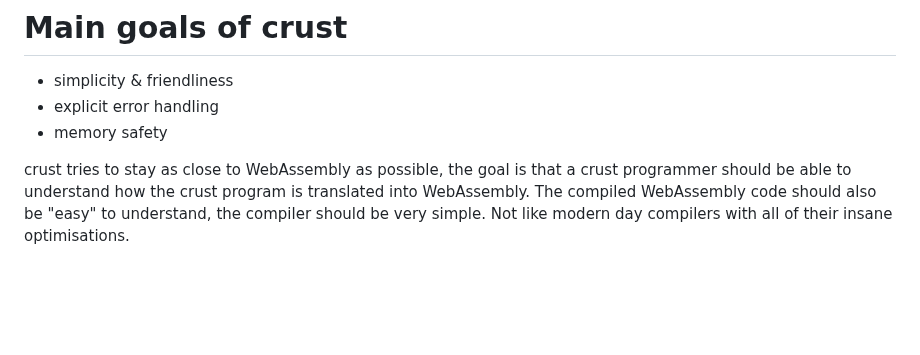
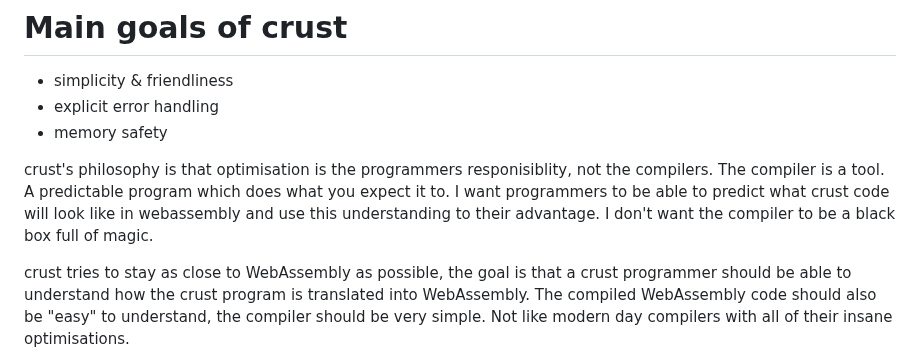
Before and after one commit to B1nus/wezy, a Markdown page: README.md, the part around the change. Rendered like a GitHub page; blank space fills up the shorter version.

Commit message:
optimisation is the programmers responisiblity, not the compilers

```diff
--- a/README.md
+++ b/README.md
@@ -4,6 +4,8 @@
 - simplicity & friendliness
 - explicit error handling
 - memory safety
+
+crust's philosophy is that optimisation is the programmers responisiblity, not the compilers. The compiler is a tool. A predictable program which does what you expect it to. I want programmers to be able to predict what crust code will look like in webassembly and use this understanding to their advantage. I don't want the compiler to be a black box full of magic.
 
 crust tries to stay as close to WebAssembly as possible, the goal is that a crust programmer should be able to understand how the crust program is translated into WebAssembly. The compiled WebAssembly code should also be "easy" to understand, the compiler should be very simple. Not like modern day compilers with all of their insane optimisations.
 
```
